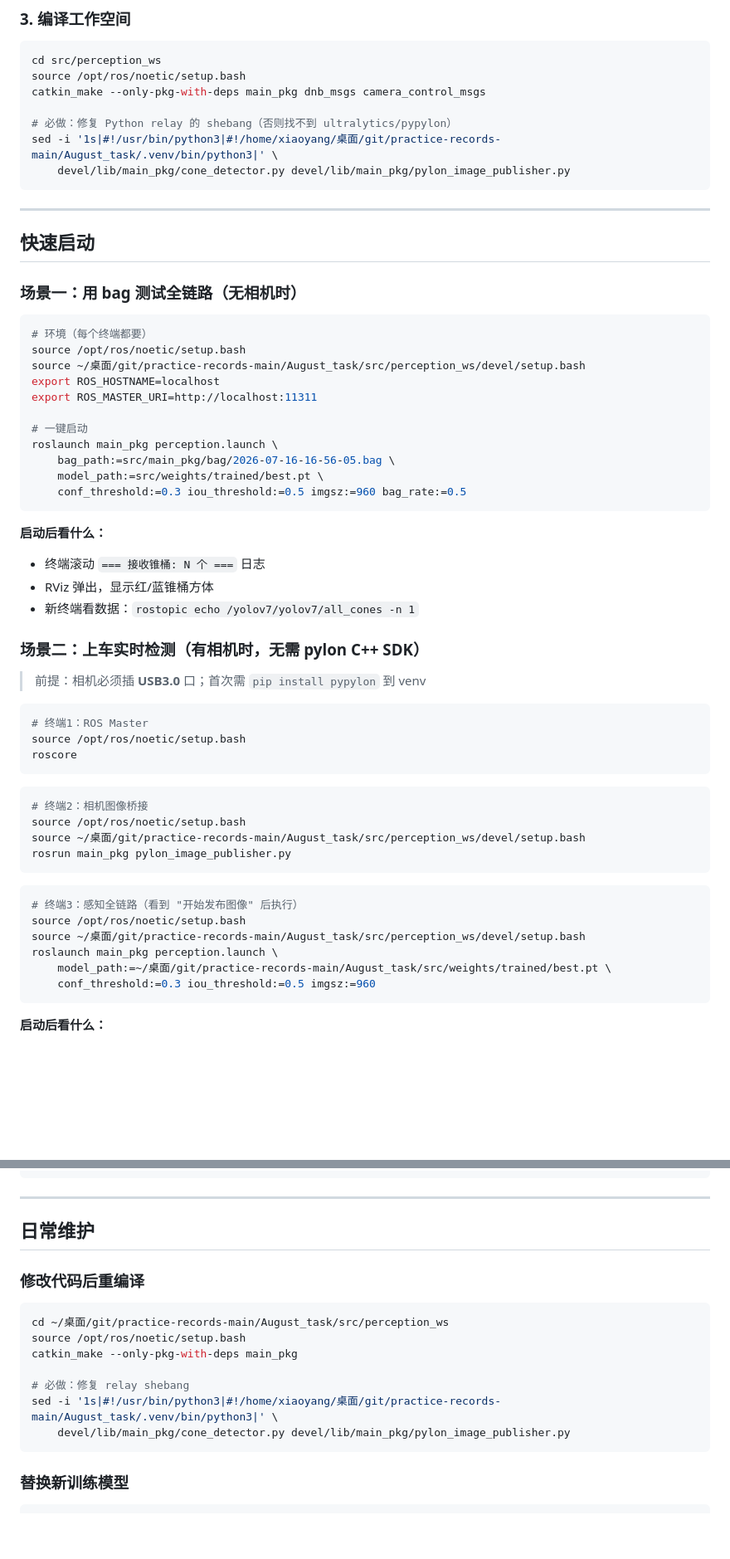
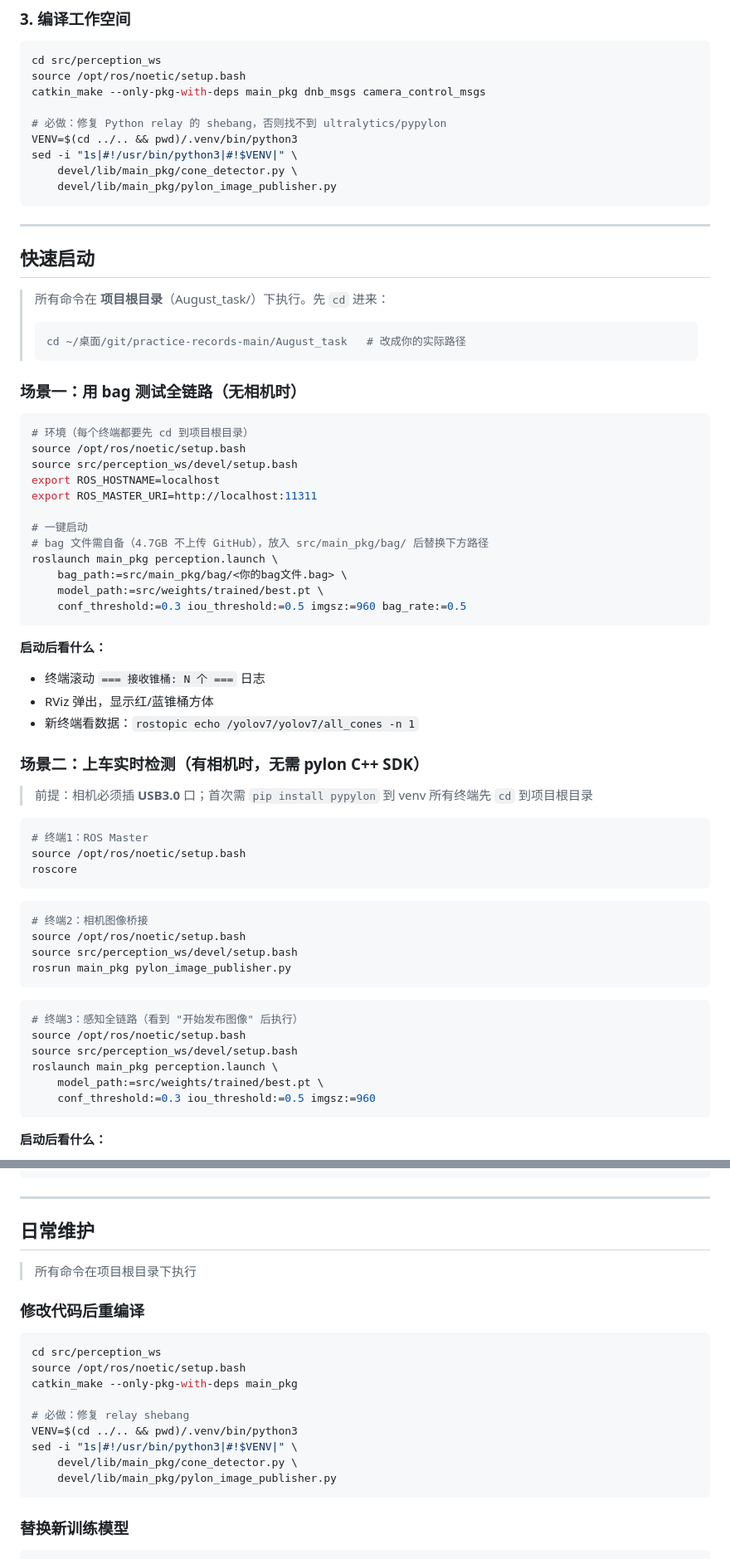
Before and after one commit to xiaoyang2dada/practice-records, a Markdown page: August_task/README.md, 2 parts joined by grey strips. Shown at 83% size. Rendered like a GitHub page; blank space fills up the shorter version.

Commit message:
docs: 优化README使用相对路径，提高可移植性

````diff
--- a/August_task/README.md
+++ b/August_task/README.md
@@ -103,27 +103,35 @@ cd src/perception_ws
 source /opt/ros/noetic/setup.bash
 catkin_make --only-pkg-with-deps main_pkg dnb_msgs camera_control_msgs
 
-# 必做：修复 Python relay 的 shebang（否则找不到 ultralytics/pypylon）
-sed -i '1s|#!/usr/bin/python3|#!/home/xiaoyang/桌面/git/practice-records-main/August_task/.venv/bin/python3|' \
-    devel/lib/main_pkg/cone_detector.py devel/lib/main_pkg/pylon_image_publisher.py
+# 必做：修复 Python relay 的 shebang，否则找不到 ultralytics/pypylon
+VENV=$(cd ../.. && pwd)/.venv/bin/python3
+sed -i "1s|#!/usr/bin/python3|#!$VENV|" \
+    devel/lib/main_pkg/cone_detector.py \
+    devel/lib/main_pkg/pylon_image_publisher.py
 ```
 
 ---
 
 ## 快速启动
 
+> 所有命令在 **项目根目录**（August_task/）下执行。先 `cd` 进来：
+> ```bash
+> cd ~/桌面/git/practice-records-main/August_task   # 改成你的实际路径
+> ```
+
 ### 场景一：用 bag 测试全链路（无相机时）
 
 ```bash
-# 环境（每个终端都要）
+# 环境（每个终端都要先 cd 到项目根目录）
 source /opt/ros/noetic/setup.bash
-source ~/桌面/git/practice-records-main/August_task/src/perception_ws/devel/setup.bash
+source src/perception_ws/devel/setup.bash
 export ROS_HOSTNAME=localhost
 export ROS_MASTER_URI=http://localhost:11311
 
 # 一键启动
+# bag 文件需自备（4.7GB 不上传 GitHub），放入 src/main_pkg/bag/ 后替换下方路径
 roslaunch main_pkg perception.launch \
-    bag_path:=src/main_pkg/bag/2026-07-16-16-56-05.bag \
+    bag_path:=src/main_pkg/bag/<你的bag文件.bag> \
     model_path:=src/weights/trained/best.pt \
     conf_threshold:=0.3 iou_threshold:=0.5 imgsz:=960 bag_rate:=0.5
 ```
@@ -136,6 +144,7 @@ roslaunch main_pkg perception.launch \
 ### 场景二：上车实时检测（有相机时，无需 pylon C++ SDK）
 
 > 前提：相机必须插 **USB3.0** 口；首次需 `pip install pypylon` 到 venv
+> 所有终端先 `cd` 到项目根目录
 
 ```bash
 # 终端1：ROS Master
@@ -146,16 +155,16 @@ roscore
 ```bash
 # 终端2：相机图像桥接
 source /opt/ros/noetic/setup.bash
-source ~/桌面/git/practice-records-main/August_task/src/perception_ws/devel/setup.bash
+source src/perception_ws/devel/setup.bash
 rosrun main_pkg pylon_image_publisher.py
 ```
 
 ```bash
 # 终端3：感知全链路（看到 "开始发布图像" 后执行）
 source /opt/ros/noetic/setup.bash
-source ~/桌面/git/practice-records-main/August_task/src/perception_ws/devel/setup.bash
+source src/perception_ws/devel/setup.bash
 roslaunch main_pkg perception.launch \
-    model_path:=~/桌面/git/practice-records-main/August_task/src/weights/trained/best.pt \
+    model_path:=src/weights/trained/best.pt \
     conf_threshold:=0.3 iou_threshold:=0.5 imgsz:=960
 ```
 
@@ -210,16 +219,20 @@ python3 bag_yolo_detect.py <bag文件路径> --model ../weights/trained/best.pt
 
 ## 日常维护
 
+> 所有命令在项目根目录下执行
+
 ### 修改代码后重编译
 
 ```bash
-cd ~/桌面/git/practice-records-main/August_task/src/perception_ws
+cd src/perception_ws
 source /opt/ros/noetic/setup.bash
 catkin_make --only-pkg-with-deps main_pkg
 
 # 必做：修复 relay shebang
-sed -i '1s|#!/usr/bin/python3|#!/home/xiaoyang/桌面/git/practice-records-main/August_task/.venv/bin/python3|' \
-    devel/lib/main_pkg/cone_detector.py devel/lib/main_pkg/pylon_image_publisher.py
+VENV=$(cd ../.. && pwd)/.venv/bin/python3
+sed -i "1s|#!/usr/bin/python3|#!$VENV|" \
+    devel/lib/main_pkg/cone_detector.py \
+    devel/lib/main_pkg/pylon_image_publisher.py
 ```
 
 ### 替换新训练模型
````
Also changed, not shown: other parts of August_task/README.md (+3 -1 lines).
